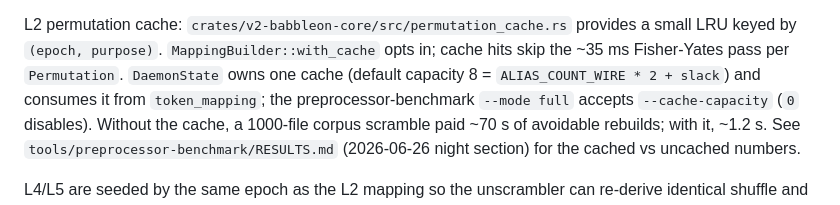
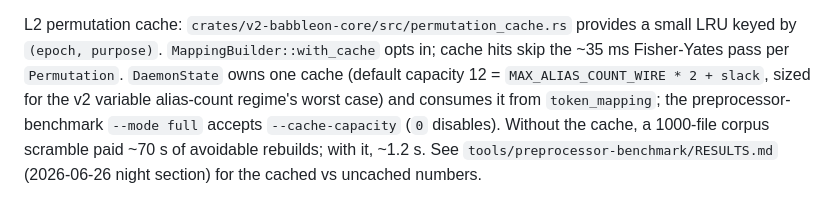
Before and after one commit to Qualified1079/Babbleon, a Markdown page: CLAUDE.md, the part around the change. Rendered like a GitHub page.

Commit message:
docs(CLAUDE): update L2 cache default-capacity reference (8 -> 12)
CLAUDE.md §4.5 still named the prior cache capacity (8 =
ALIAS_COUNT_WIRE * 2 + slack).  This session bumped it to 12
(MAX_ALIAS_COUNT_WIRE * 2 + slack) so the variable alias-count
regime's peak fan-out doesn't evict on every other request.

Updates the prose accordingly; rationale unchanged.

```diff
--- a/CLAUDE.md
+++ b/CLAUDE.md
@@ -156,8 +156,9 @@ L2 permutation cache:
 `crates/v2-babbleon-core/src/permutation_cache.rs` provides a small
 LRU keyed by `(epoch, purpose)`.  `MappingBuilder::with_cache`
 opts in; cache hits skip the ~35 ms Fisher-Yates pass per
-`Permutation`.  `DaemonState` owns one cache (default capacity 8 =
-`ALIAS_COUNT_WIRE * 2 + slack`) and consumes it from
+`Permutation`.  `DaemonState` owns one cache (default capacity 12
+= `MAX_ALIAS_COUNT_WIRE * 2 + slack`, sized for the v2 variable
+alias-count regime's worst case) and consumes it from
 `token_mapping`; the preprocessor-benchmark `--mode full` accepts
 `--cache-capacity` (`0` disables).  Without the cache, a 1000-file
 corpus scramble paid ~70 s of avoidable rebuilds; with it, ~1.2 s.
```
